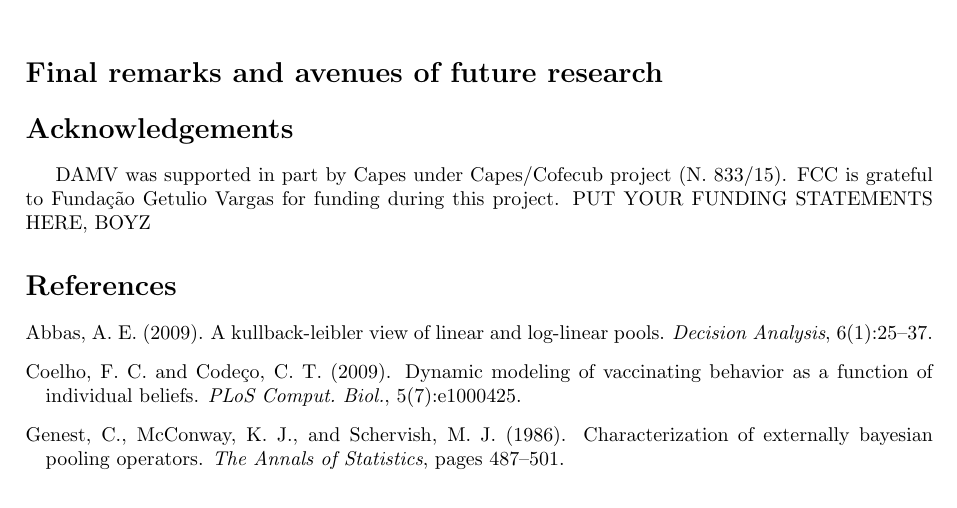
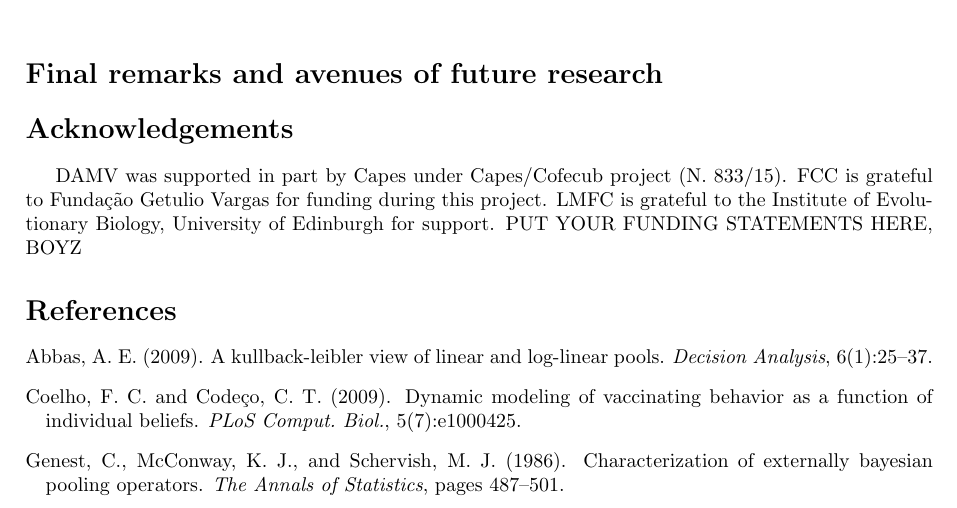
Before and after one commit to maxbiostat/opinion_pooling, a LaTeX paper (WSC2015/Carvalho_etal_WSC2015.tex): part of page 4 of 5, cut so that both start at the same text. Compiled offline with pdfLaTeX.

Commit message:
ligeira media com os patroes

```diff
--- a/WSC2015/Carvalho_etal_WSC2015.tex
+++ b/WSC2015/Carvalho_etal_WSC2015.tex
@@ -249,6 +249,7 @@ Hierarchical prior$^2$ & 0.26 & 0.25 & 0.25 & 0.24 \\
 DAMV was supported in part by Capes under Capes/Cofecub project (N. 833/15).
 FCC is grateful to Funda\c{c}\~ao Getulio Vargas for funding during this
 project.
+LMFC is grateful to the Institute of Evolutionary Biology, University of Edinburgh for support.
 PUT YOUR FUNDING STATEMENTS HERE, BOYZ
 \bibliography{WSC2015}
 \end{document}
```
